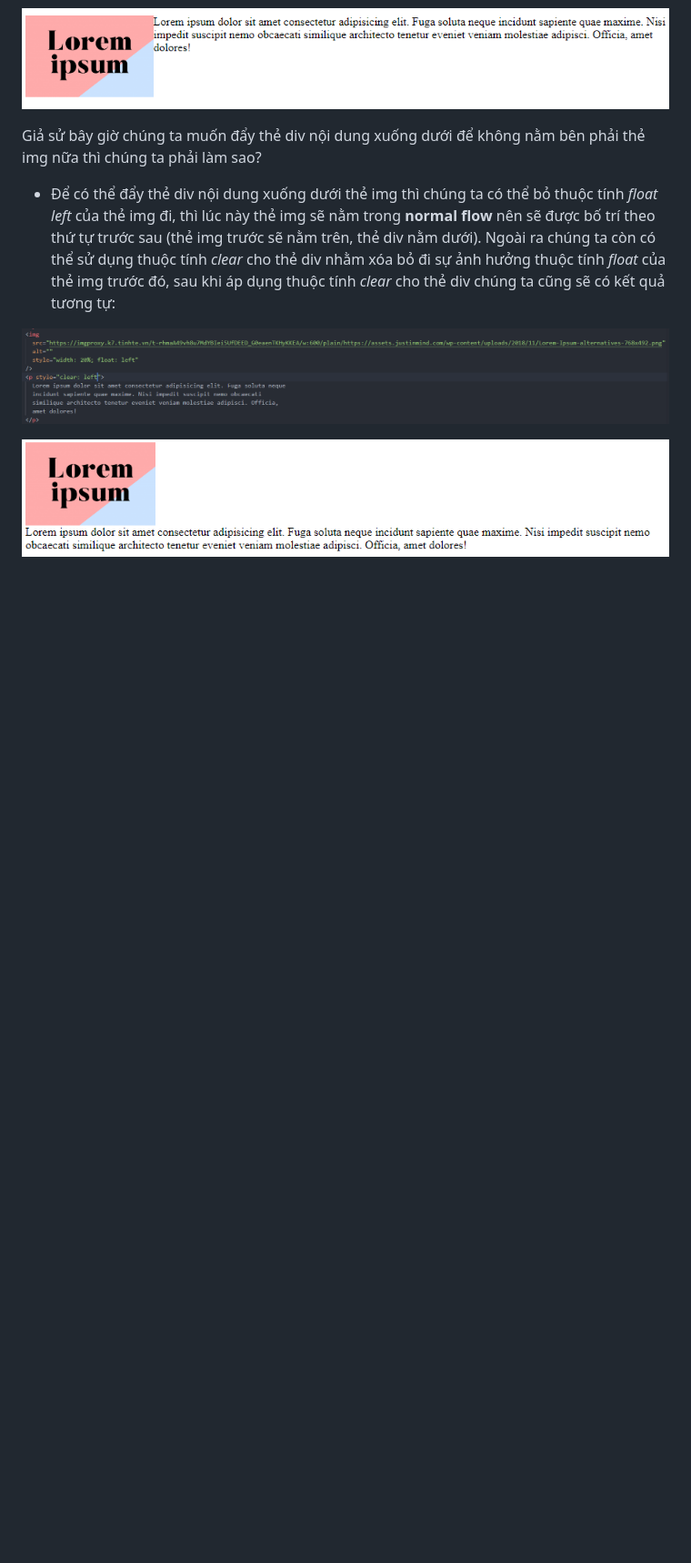
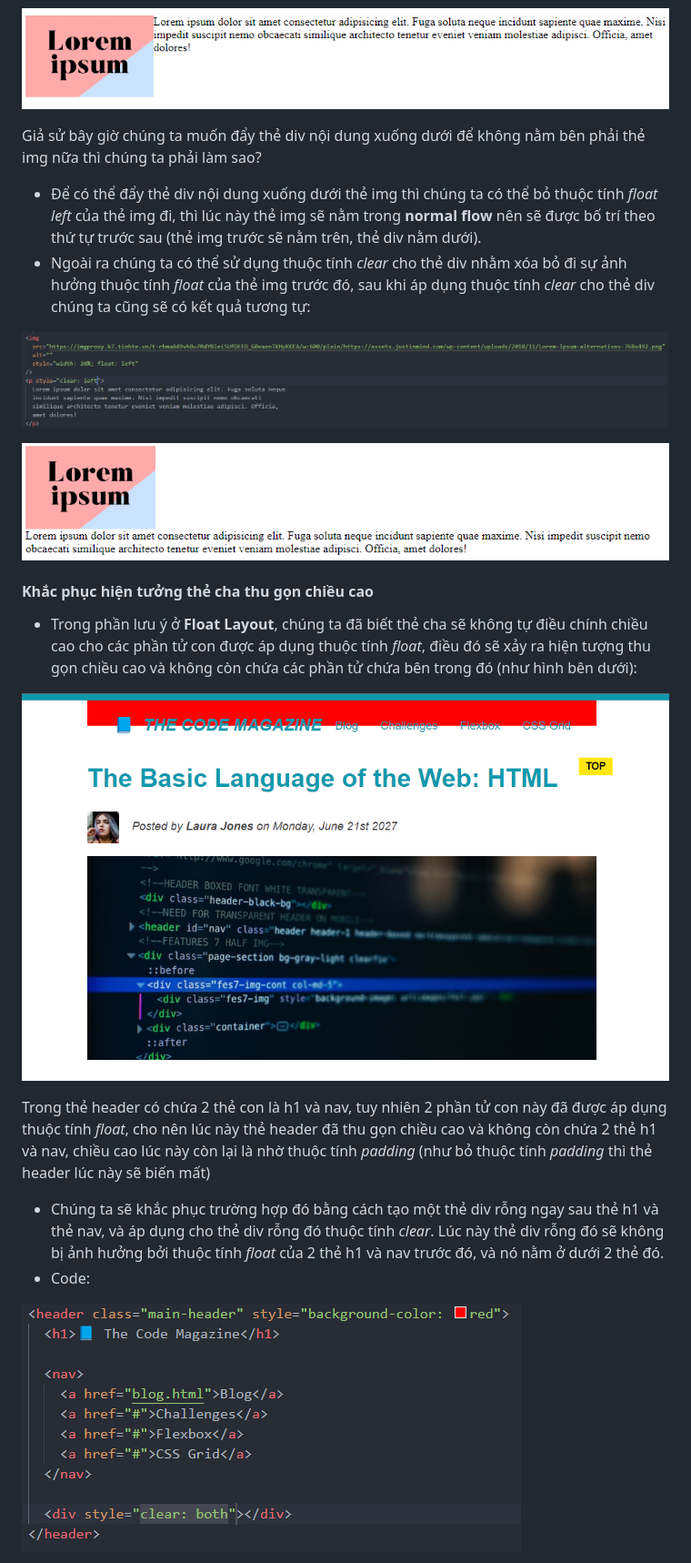
Before and after one commit to thanhnhan311201/Build-Responsive-Real-World-Websites-with-HTML-and-CSS, a Markdown page: Layouts-and-CSS-Grid-Fundamentals/README.md, the part around the change printed below. Shown: that part at 91% size. Drawn GitHub-style; pictures changed too: Screenshots/collapse-height-with-float.png (added), Screenshots/fix-collapse-height-code-1.png (added); blank space fills up the shorter version.

Commit message:
update layouts fundamentals

```diff
--- a/Layouts-and-CSS-Grid-Fundamentals/README.md
+++ b/Layouts-and-CSS-Grid-Fundamentals/README.md
@@ -77,8 +78,23 @@ Sau khi áp dụng thuộc tính _float left_ cho thẻ img:
 
 Giả sử bây giờ chúng ta muốn đẩy thẻ div nội dung xuống dưới để không nằm bên phải thẻ img nữa thì chúng ta phải làm sao?
 
-- Để có thể đẩy thẻ div nội dung xuống dưới thẻ img thì chúng ta có thể bỏ thuộc tính _float left_ của thẻ img đi, thì lúc này thẻ img sẽ nằm trong **normal flow** nên sẽ được bố trí theo thứ tự trước sau (thẻ img trước sẽ nằm trên, thẻ div nằm dưới). Ngoài ra chúng ta còn có thể sử dụng thuộc tính _clear_ cho thẻ div nhằm xóa bỏ đi sự ảnh hưởng thuộc tính _float_ của thẻ img trước đó, sau khi áp dụng thuộc tính _clear_ cho thẻ div chúng ta cũng sẽ có kết quả tương tự:
+- Để có thể đẩy thẻ div nội dung xuống dưới thẻ img thì chúng ta có thể bỏ thuộc tính _float left_ của thẻ img đi, thì lúc này thẻ img sẽ nằm trong **normal flow** nên sẽ được bố trí theo thứ tự trước sau (thẻ img trước sẽ nằm trên, thẻ div nằm dưới).
+- Ngoài ra chúng ta có thể sử dụng thuộc tính _clear_ cho thẻ div nhằm xóa bỏ đi sự ảnh hưởng thuộc tính _float_ của thẻ img trước đó, sau khi áp dụng thuộc tính _clear_ cho thẻ div chúng ta cũng sẽ có kết quả tương tự:
 
 ![](/Screenshots/clear-example-code.png)
 
 ![](/Screenshots/clear-example.png)
+
+#### Khắc phục hiện tưởng thẻ cha thu gọn chiều cao
+
+- Trong phần lưu ý ở **Float Layout**, chúng ta đã biết thẻ cha sẽ không tự điều chính chiều cao cho các phần tử con được áp dụng thuộc tính _float_, điều đó sẽ xảy ra hiện tượng thu gọn chiều cao và không còn chứa các phần tử chứa bên trong đó (như hình bên dưới):
+
+![](/Screenshots/collapse-height-with-float.png)
+
+Trong thẻ header có chứa 2 thẻ con là h1 và nav, tuy nhiên 2 phần tử con này đã được áp dụng thuộc tính _float_, cho nên lúc này thẻ header đã thu gọn chiều cao và không còn chứa 2 thẻ h1 và nav, chiều cao lúc này còn lại là nhờ thuộc tính _padding_ (như bỏ thuộc tính _padding_ thì thẻ header lúc này sẽ biến mất)
+
+- Chúng ta sẽ khắc phục trường hợp đó bằng cách tạo một thẻ div rỗng ngay sau thẻ h1 và thẻ nav, và áp dụng cho thẻ div rỗng đó thuộc tính _clear_. Lúc này thẻ div rỗng đó sẽ không bị ảnh hưởng bởi thuộc tính _float_ của 2 thẻ h1 và nav trước đó, và nó nằm ở dưới 2 thẻ đó.
+- Code:
+
+![](/Screenshots/fix-collapse-height-code-1.png)
+
```
Also changed, not shown: other parts of Layouts-and-CSS-Grid-Fundamentals/README.md (+26 -1 lines), Screenshots/fix-collapse-height-code-2-html.png (added), Screenshots/fix-collapse-height.png (added), 3 other files.
